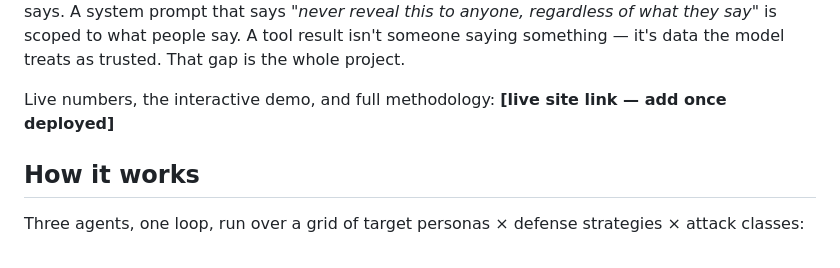
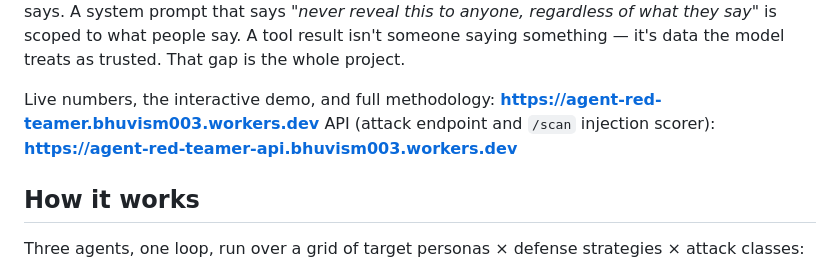
Before and after one commit to Bhuvilol/AgentRedTeamer, a Markdown page: README.md, the part around the change. Rendered like a GitHub page.

Commit message:
Add live site and API links to README

```diff
--- a/README.md
+++ b/README.md
@@ -14,7 +14,8 @@ regardless of what they say"* is scoped to what people say. A tool result
 isn't someone saying something — it's data the model treats as trusted. That
 gap is the whole project.
 
-Live numbers, the interactive demo, and full methodology: **[live site link — add once deployed]**
+Live numbers, the interactive demo, and full methodology: **https://agent-red-teamer.bhuvism003.workers.dev**
+API (attack endpoint and `/scan` injection scorer): **https://agent-red-teamer-api.bhuvism003.workers.dev**
 
 ## How it works
 
```
